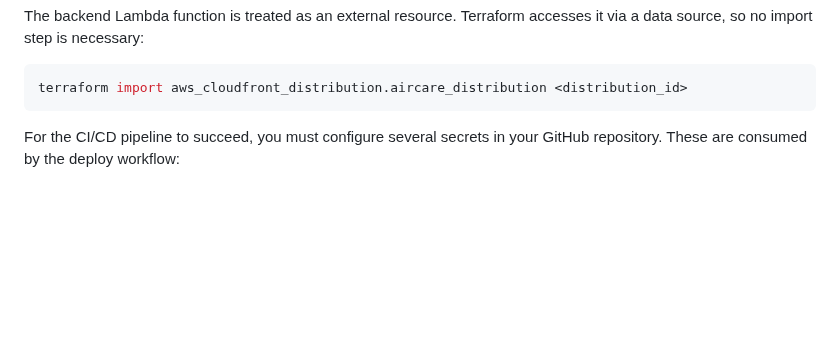
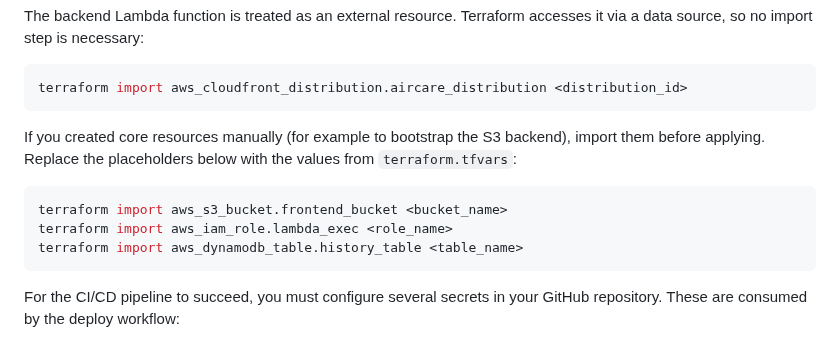
Before and after one commit to carmelo0511/AirCare, a Markdown page: README.md, the part around the change. Drawn GitHub-style; blank space fills up the shorter version.

Commit message:
docs: add import instructions for preexisting AWS resources

````diff
--- a/README.md
+++ b/README.md
@@ -231,6 +231,16 @@ The backend Lambda function is treated as an external resource. Terraform access
 terraform import aws_cloudfront_distribution.aircare_distribution <distribution_id>
 ```
 
+If you created core resources manually (for example to bootstrap the S3 backend),
+import them before applying. Replace the placeholders below with the values from
+`terraform.tfvars`:
+
+```bash
+terraform import aws_s3_bucket.frontend_bucket <bucket_name>
+terraform import aws_iam_role.lambda_exec <role_name>
+terraform import aws_dynamodb_table.history_table <table_name>
+```
+
 
 For the CI/CD pipeline to succeed, you must configure several secrets in your
 GitHub repository. These are consumed by the deploy workflow:
````
